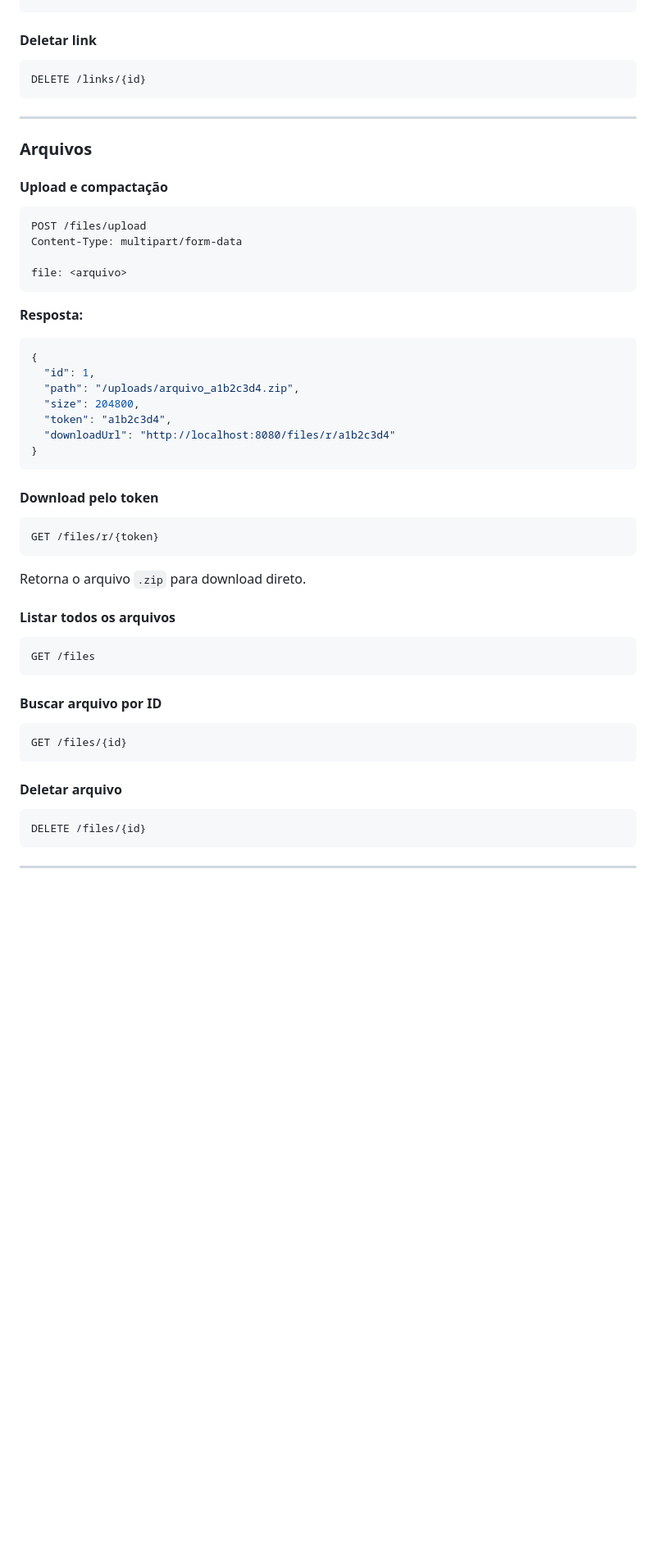
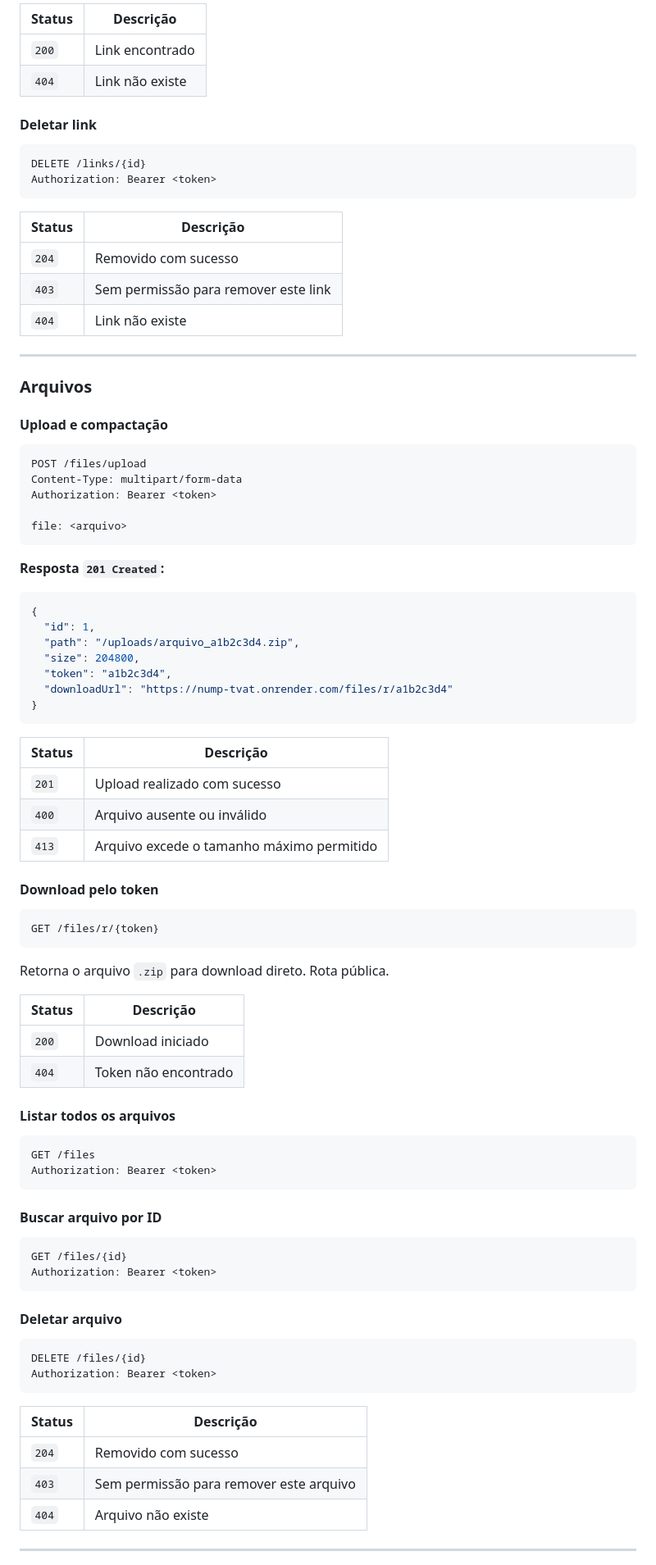
Before and after one commit to xubous/Nump, a Markdown page: README.md, the part around one of its changes. Shown at 82% size. GitHub-like rendering; blank space fills up the shorter version.

````diff
--- a/README.md
+++ b/README.md
@@ -66,9 +146,21 @@ GET /links/{id}
 ```
+
+| Status | Descrição |
+|---|---|
+| `200` | Link encontrado |
+| `404` | Link não existe |
 
 #### Deletar link
 ```http
 DELETE /links/{id}
+Authorization: Bearer <token>
 ```
+
+| Status | Descrição |
+|---|---|
+| `204` | Removido com sucesso |
+| `403` | Sem permissão para remover este link |
+| `404` | Link não existe |
 
 ---
 
@@ -78,40 +170,62 @@ DELETE /links/{id}
 ```http
 POST /files/upload
 Content-Type: multipart/form-data
+Authorization: Bearer <token>
 
 file: <arquivo>
 ```
-**Resposta:**
+
+**Resposta `201 Created`:**
 ```json
 {
   "id": 1,
   "path": "/uploads/arquivo_a1b2c3d4.zip",
   "size": 204800,
   "token": "a1b2c3d4",
-  "downloadUrl": "http://localhost:8080/files/r/a1b2c3d4"
+  "downloadUrl": "https://nump-tvat.onrender.com/files/r/a1b2c3d4"
 }
 ```
+
+| Status | Descrição |
+|---|---|
+| `201` | Upload realizado com sucesso |
+| `400` | Arquivo ausente ou inválido |
+| `413` | Arquivo excede o tamanho máximo permitido |
 
 #### Download pelo token
 ```http
 GET /files/r/{token}
 ```
-Retorna o arquivo `.zip` para download direto.
+Retorna o arquivo `.zip` para download direto. Rota pública.
+
+| Status | Descrição |
+|---|---|
+| `200` | Download iniciado |
+| `404` | Token não encontrado |
 
 #### Listar todos os arquivos
 ```http
 GET /files
+Authorization: Bearer <token>
 ```
 
 #### Buscar arquivo por ID
 ```http
 GET /files/{id}
+Authorization: Bearer <token>
 ```
 
 #### Deletar arquivo
 ```http
 DELETE /files/{id}
+Authorization: Bearer <token>
 ```
+
+| Status | Descrição |
+|---|---|
+| `204` | Removido com sucesso |
+| `403` | Sem permissão para remover este arquivo |
+| `404` | Arquivo não existe |
 
 ---
 
````
Also changed, not shown: other parts of README.md (+134 -27 lines).
